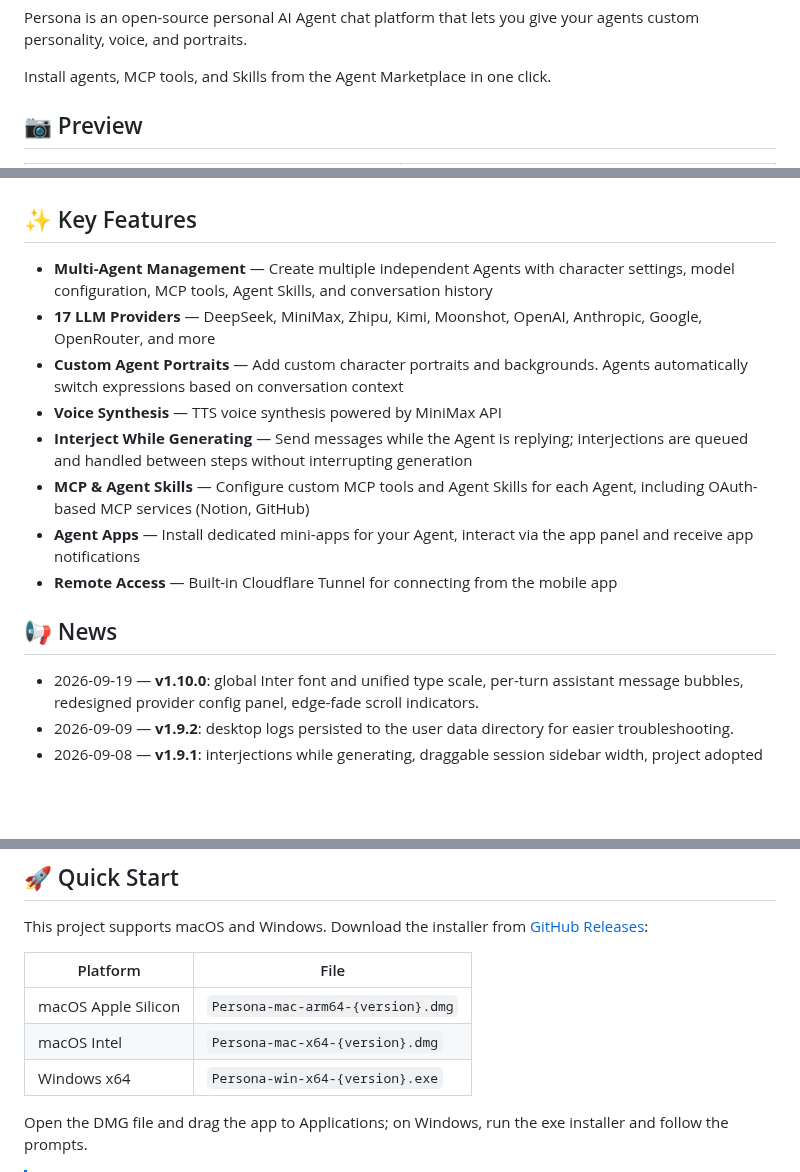
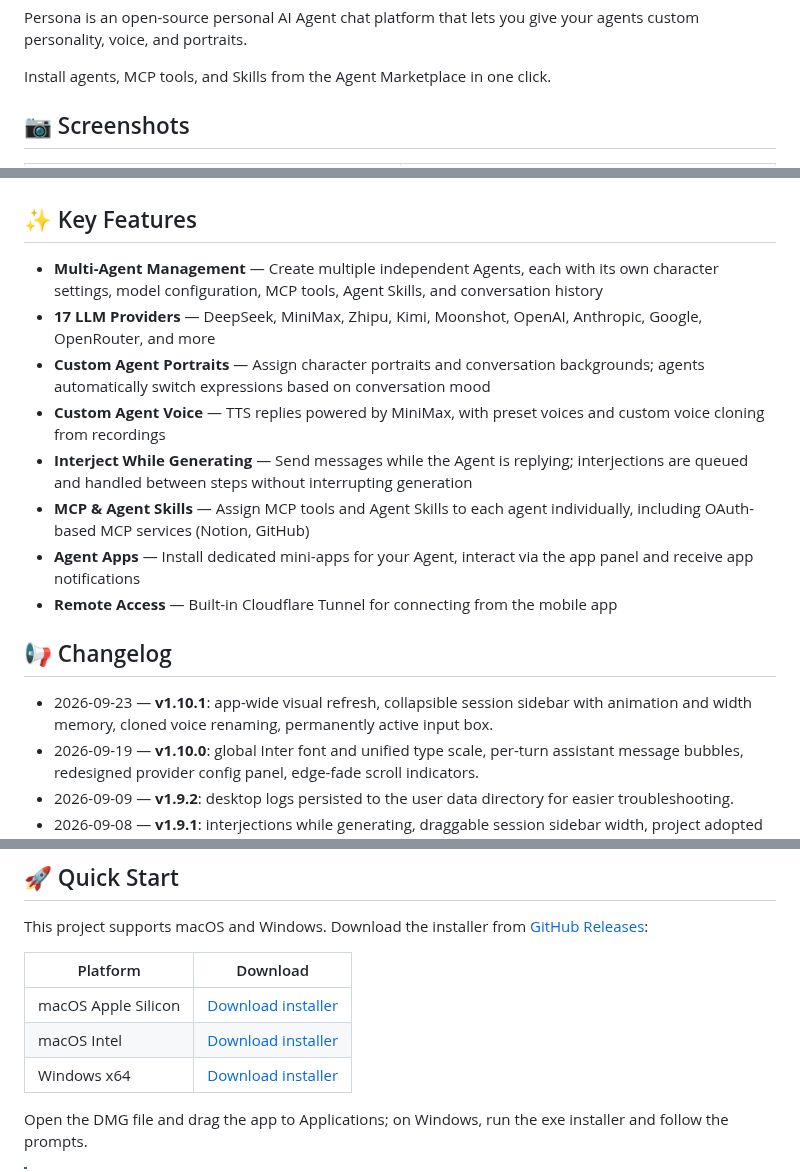
Before and after one commit to Code-MonkeyZhang/persona-agent, a Markdown page: README.en.md, 3 parts joined by grey strips. Drawn GitHub-style; blank space fills up the shorter version.

Commit message:
docs(readme): refresh readme for v1.10.1

```diff
--- a/README.en.md
+++ b/README.en.md
@@ -18,7 +18,7 @@ Persona is an open-source personal AI Agent chat platform that lets you give you
 
 Install agents, MCP tools, and Skills from the Agent Marketplace in one click.
 
-## 📷 Preview
+## 📷 Screenshots
 
 <table>
   <tr>
@@ -28,16 +40,17 @@ Install agents, MCP tools, and Skills from the Agent Marketplace in one click.
 </table>
 
 ## ✨ Key Features
-- **Multi-Agent Management** — Create multiple independent Agents with character settings, model configuration, MCP tools, Agent Skills, and conversation history
+- **Multi-Agent Management** — Create multiple independent Agents, each with its own character settings, model configuration, MCP tools, Agent Skills, and conversation history
 - **17 LLM Providers** — DeepSeek, MiniMax, Zhipu, Kimi, Moonshot, OpenAI, Anthropic, Google, OpenRouter, and more
-- **Custom Agent Portraits** — Add custom character portraits and backgrounds. Agents automatically switch expressions based on conversation context
-- **Voice Synthesis** — TTS voice synthesis powered by MiniMax API
+- **Custom Agent Portraits** — Assign character portraits and conversation backgrounds; agents automatically switch expressions based on conversation mood
+- **Custom Agent Voice** — TTS replies powered by MiniMax, with preset voices and custom voice cloning from recordings
 - **Interject While Generating** — Send messages while the Agent is replying; interjections are queued and handled between steps without interrupting generation
-- **MCP & Agent Skills** — Configure custom MCP tools and Agent Skills for each Agent, including OAuth-based MCP services (Notion, GitHub)
+- **MCP & Agent Skills** — Assign MCP tools and Agent Skills to each agent individually, including OAuth-based MCP services (Notion, GitHub)
 - **Agent Apps** — Install dedicated mini-apps for your Agent, interact via the app panel and receive app notifications
 - **Remote Access** — Built-in Cloudflare Tunnel for connecting from the mobile app
 
-## 📢 News
+## 📢 Changelog
+- 2026-09-23 — **v1.10.1**: app-wide visual refresh, collapsible session sidebar with animation and width memory, cloned voice renaming, permanently active input box.
 - 2026-09-19 — **v1.10.0**: global Inter font and unified type scale, per-turn assistant message bubbles, redesigned provider config panel, edge-fade scroll indicators.
 - 2026-09-09 — **v1.9.2**: desktop logs persisted to the user data directory for easier troubleshooting.
 - 2026-09-08 — **v1.9.1**: interjections while generating, draggable session sidebar width, project adopted the MIT License.
@@ -71,11 +84,11 @@ Install agents, MCP tools, and Skills from the Agent Marketplace in one click.
 
 This project supports macOS and Windows. Download the installer from [GitHub Releases](https://github.com/Code-MonkeyZhang/persona-agent/releases):
 
-| Platform            | File                              |
-| ------------------- | --------------------------------- |
-| macOS Apple Silicon | `Persona-mac-arm64-{version}.dmg` |
-| macOS Intel         | `Persona-mac-x64-{version}.dmg`   |
-| Windows x64         | `Persona-win-x64-{version}.exe`   |
+| Platform            | Download                                                                                                         |
+| ------------------- | ---------------------------------------------------------------------------------------------------------------- |
+| macOS Apple Silicon | [Download installer](https://github.com/Code-MonkeyZhang/persona-agent/releases)                                 |
+| macOS Intel         | [Download installer](https://github.com/Code-MonkeyZhang/persona-agent/releases)                                 |
+| Windows x64         | [Download installer](https://github.com/Code-MonkeyZhang/persona-agent/releases)                                 |
 
 Open the DMG file and drag the app to Applications; on Windows, run the exe installer and follow the prompts.
 
```
Also changed, not shown: other parts of README.en.md (+14 -2 lines), README.md (+29 -16 lines), assets/preview-agent-editor.jpg (added), assets/preview-chat.jpg (added), assets/preview-companion.jpg (added), assets/preview-marketplace.jpg (added).
